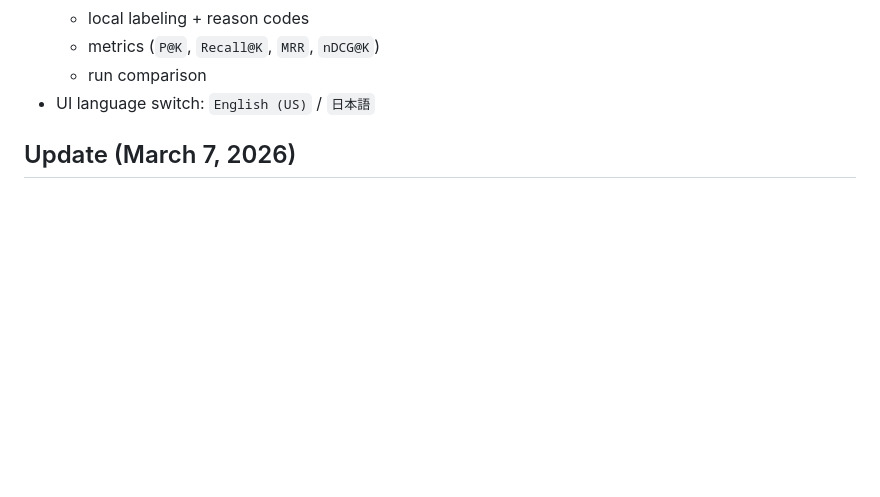
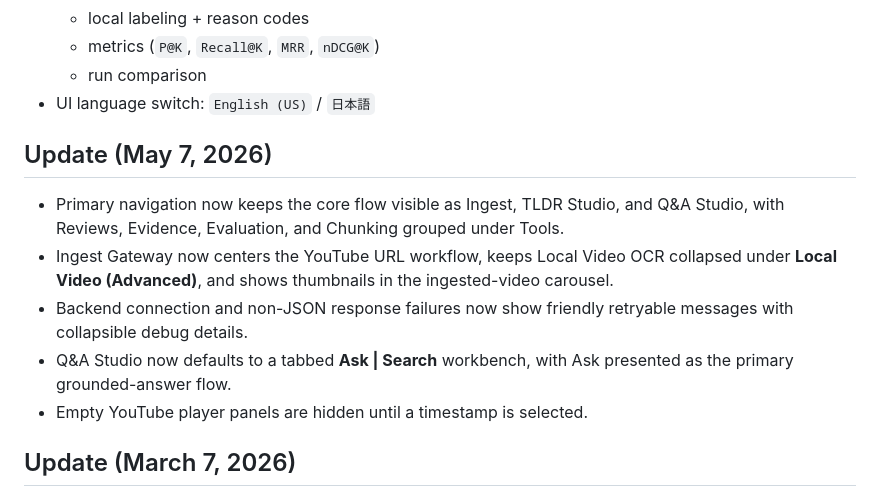
Before and after one commit to mikeh-studio/youtube-transcript-retrieval-lab, a Markdown page: local_preview/README.md, the part around the change. GitHub-like rendering; blank space fills up the shorter version.

Commit message:
Polish local preview workflow UI (#15)
* feat: polish local preview workflow UI

* docs: refresh local preview screenshots

---------

```diff
--- a/local_preview/README.md
+++ b/local_preview/README.md
@@ -43,6 +43,14 @@ Open:
   - metrics (`P@K`, `Recall@K`, `MRR`, `nDCG@K`)
   - run comparison
 - UI language switch: `English (US)` / `日本語`
+
+## Update (May 7, 2026)
+
+- Primary navigation now keeps the core flow visible as Ingest, TLDR Studio, and Q&A Studio, with Reviews, Evidence, Evaluation, and Chunking grouped under Tools.
+- Ingest Gateway now centers the YouTube URL workflow, keeps Local Video OCR collapsed under **Local Video (Advanced)**, and shows thumbnails in the ingested-video carousel.
+- Backend connection and non-JSON response failures now show friendly retryable messages with collapsible debug details.
+- Q&A Studio now defaults to a tabbed **Ask | Search** workbench, with Ask presented as the primary grounded-answer flow.
+- Empty YouTube player panels are hidden until a timestamp is selected.
 
 ## Update (March 7, 2026)
 
```
Also changed, not shown: README.md (+9 -8 lines), docs/multimodal_ocr_design.md (+1 -1 lines), docs/media/01-main-console-jp.png, docs/media/01-main-console.png, docs/media/02-evaluation-metrics.png, docs/media/03-run-comparison.png, docs/media/04-evidence-curation.png, 10 other files.
